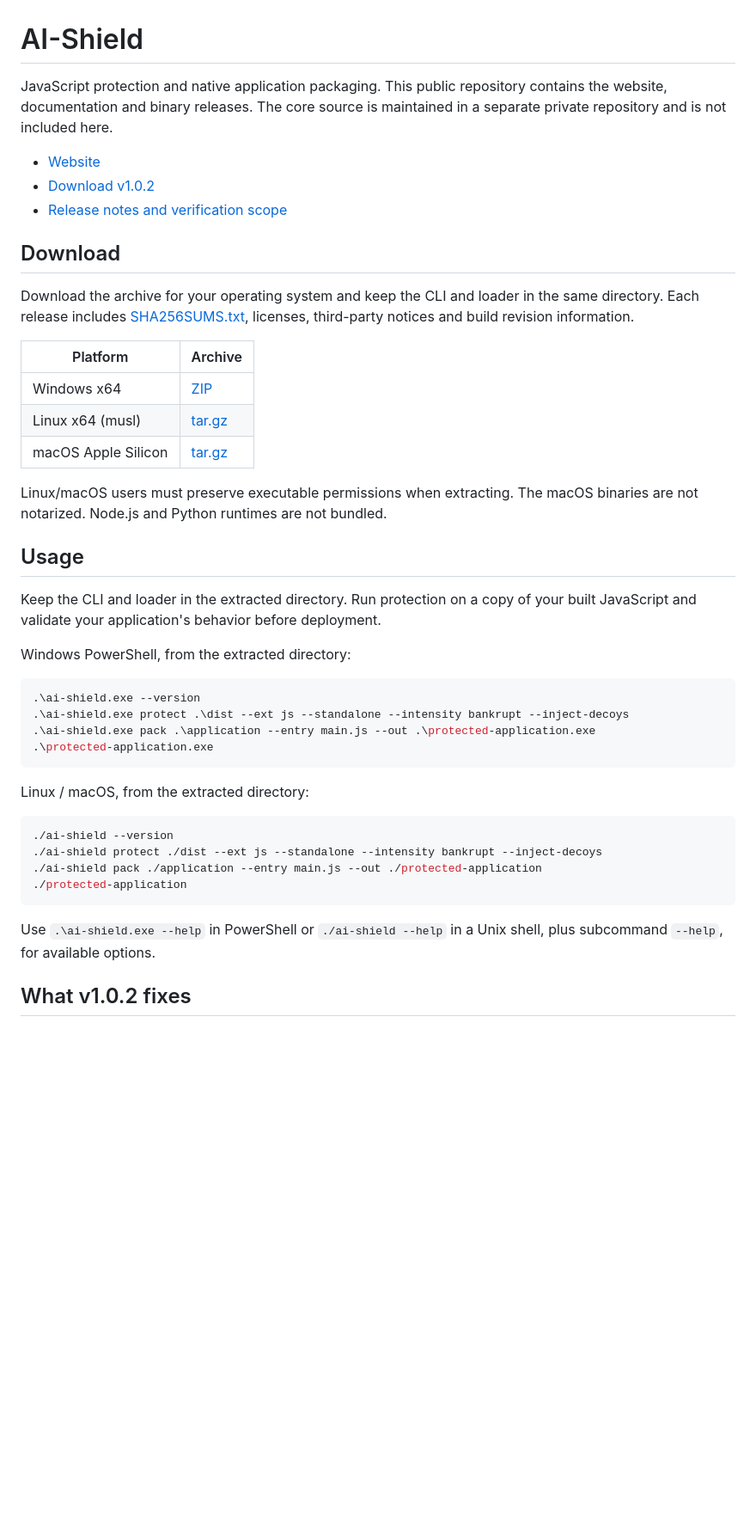
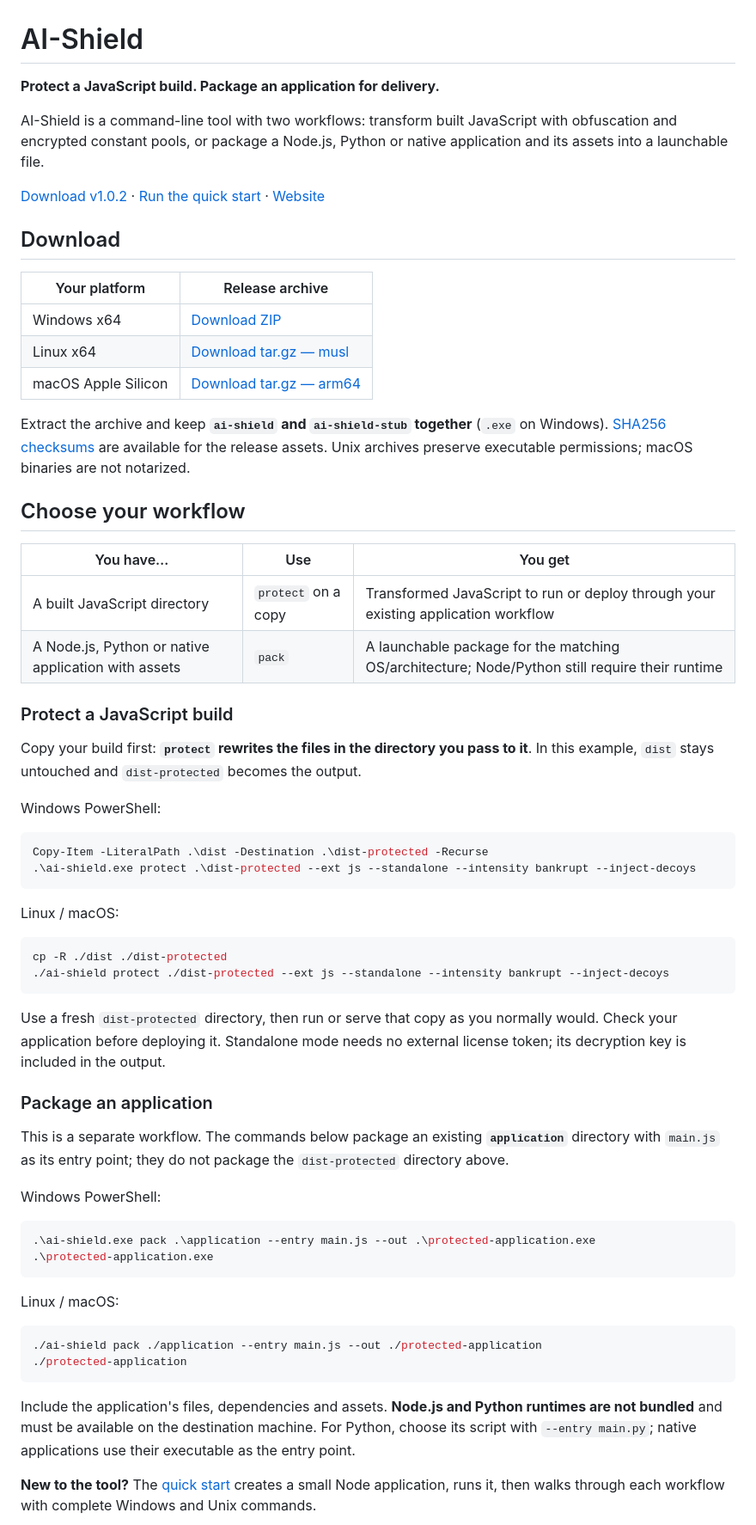
Before and after one commit to manhua-man/ai-shield-web, a Markdown page: README.md, the part around one of its changes. Shown at 86% size. GitHub-like rendering; blank space fills up the shorter version.

````diff
--- a/README.md
+++ b/README.md
@@ -1,46 +1,67 @@
 # AI-Shield
 
-JavaScript protection and native application packaging. This public repository contains the website, documentation and binary releases. The core source is maintained in a separate private repository and is not included here.
+**Protect a JavaScript build. Package an application for delivery.**
 
-- [Website](https://manhua-man.github.io/ai-shield-web/)
-- [Download v1.0.2](https://github.com/manhua-man/ai-shield-web/releases/tag/v1.0.2)
-- [Release notes and verification scope](RELEASE-NOTES.md)
+AI-Shield is a command-line tool with two workflows: transform built JavaScript with obfuscation and encrypted constant pools, or package a Node.js, Python or native application and its assets into a launchable file.
+
+[Download v1.0.2](https://github.com/manhua-man/ai-shield-web/releases/tag/v1.0.2) · [Run the quick start](QUICKSTART.md) · [Website](https://manhua-man.github.io/ai-shield-web/)
 
 ## Download
 
-Download the archive for your operating system and keep the CLI and loader in the same directory. Each release includes [SHA256SUMS.txt](https://github.com/manhua-man/ai-shield-web/releases/download/v1.0.2/SHA256SUMS.txt), licenses, third-party notices and build revision information.
+| Your platform | Release archive |
+| --- | --- |
+| Windows x64 | [Download ZIP](https://github.com/manhua-man/ai-shield-web/releases/download/v1.0.2/ai-shield-v1.0.2-windows-x64.zip) |
+| Linux x64 | [Download tar.gz — musl](https://github.com/manhua-man/ai-shield-web/releases/download/v1.0.2/ai-shield-v1.0.2-linux-x64.tar.gz) |
+| macOS Apple Silicon | [Download tar.gz — arm64](https://github.com/manhua-man/ai-shield-web/releases/download/v1.0.2/ai-shield-v1.0.2-macos-arm64.tar.gz) |
 
-| Platform | Archive |
-| --- | --- |
-| Windows x64 | [ZIP](https://github.com/manhua-man/ai-shield-web/releases/download/v1.0.2/ai-shield-v1.0.2-windows-x64.zip) |
-| Linux x64 (musl) | [tar.gz](https://github.com/manhua-man/ai-shield-web/releases/download/v1.0.2/ai-shield-v1.0.2-linux-x64.tar.gz) |
-| macOS Apple Silicon | [tar.gz](https://github.com/manhua-man/ai-shield-web/releases/download/v1.0.2/ai-shield-v1.0.2-macos-arm64.tar.gz) |
+Extract the archive and keep **`ai-shield` and `ai-shield-stub` together** (`.exe` on Windows). [SHA256 checksums](https://github.com/manhua-man/ai-shield-web/releases/download/v1.0.2/SHA256SUMS.txt) are available for the release assets. Unix archives preserve executable permissions; macOS binaries are not notarized.
 
-Linux/macOS users must preserve executable permissions when extracting. The macOS binaries are not notarized. Node.js and Python runtimes are not bundled.
+## Choose your workflow
 
-## Usage
+| You have… | Use | You get |
+| --- | --- | --- |
+| A built JavaScript directory | `protect` on a copy | Transformed JavaScript to run or deploy through your existing application workflow |
+| A Node.js, Python or native application with assets | `pack` | A launchable package for the matching OS/architecture; Node/Python still require their runtime |
 
-Keep the CLI and loader in the extracted directory. Run protection on a copy of your built JavaScript and validate your application's behavior before deployment.
+### Protect a JavaScript build
 
-Windows PowerShell, from the extracted directory:
+Copy your build first: **`protect` rewrites the files in the directory you pass to it**. In this example, `dist` stays untouched and `dist-protected` becomes the output.
+
+Windows PowerShell:
 
 ```powershell
-.\ai-shield.exe --version
-.\ai-shield.exe protect .\dist --ext js --standalone --intensity bankrupt --inject-decoys
+Copy-Item -LiteralPath .\dist -Destination .\dist-protected -Recurse
+.\ai-shield.exe protect .\dist-protected --ext js --standalone --intensity bankrupt --inject-decoys
+```
+
+Linux / macOS:
+
+```sh
+cp -R ./dist ./dist-protected
+./ai-shield protect ./dist-protected --ext js --standalone --intensity bankrupt --inject-decoys
+```
+
+Use a fresh `dist-protected` directory, then run or serve that copy as you normally would. Check your application before deploying it. Standalone mode needs no external license token; its decryption key is included in the output.
+
+### Package an application
+
+This is a separate workflow. The commands below package an existing **`application`** directory with `main.js` as its entry point; they do not package the `dist-protected` directory above.
+
+Windows PowerShell:
+
+```powershell
 .\ai-shield.exe pack .\application --entry main.js --out .\protected-application.exe
 .\protected-application.exe
 ```
 
-Linux / macOS, from the extracted directory:
+Linux / macOS:
 
 ```sh
-./ai-shield --version
-./ai-shield protect ./dist --ext js --standalone --intensity bankrupt --inject-decoys
 ./ai-shield pack ./application --entry main.js --out ./protected-application
 ./protected-application
 ```
 
-Use `.\ai-shield.exe --help` in PowerShell or `./ai-shield --help` in a Unix shell, plus subcommand `--help`, for available options.
+Include the application's files, dependencies and assets. **Node.js and Python runtimes are not bundled** and must be available on the destination machine. For Python, choose its script with `--entry main.py`; native applications use their executable as the entry point.
 
-## What v1.0.2 fixes
+**New to the tool?** The [quick start](QUICKSTART.md) creates a small Node application, runs it, then walks through each workflow with complete Windows and Unix commands.
 
````
Also changed, not shown: other parts of README.md (+16 -19 lines), QUICKSTART.md (added, +181 -0 lines), ai-shield-key-visual.png, media/cli-workflow.png (added), media/share-card.png (added), media/site-desktop.png (added), og-preview.png, 2 other files.
